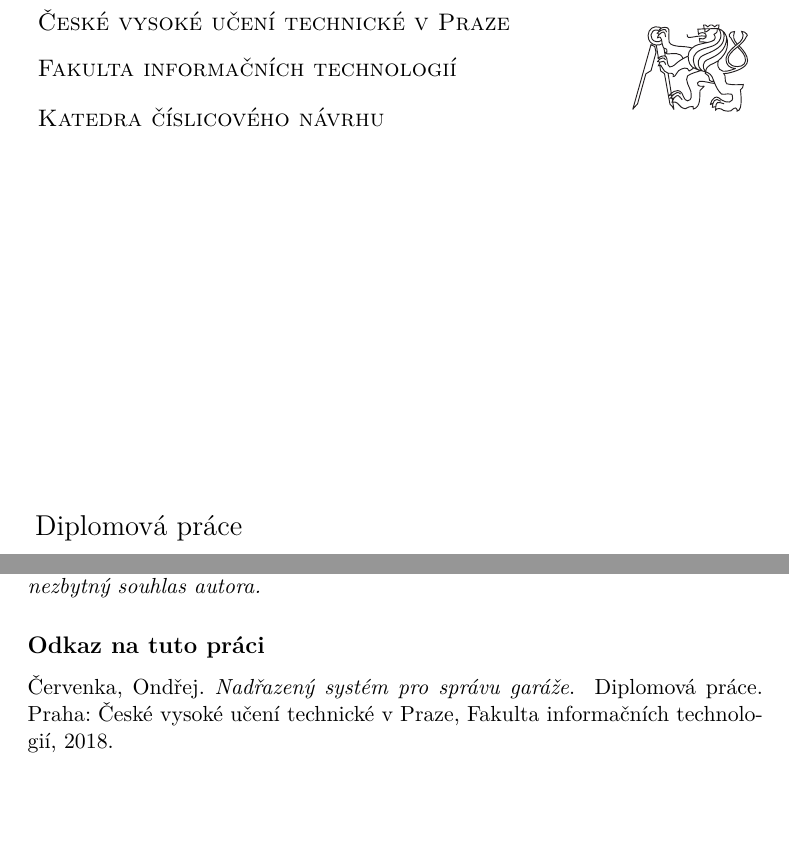
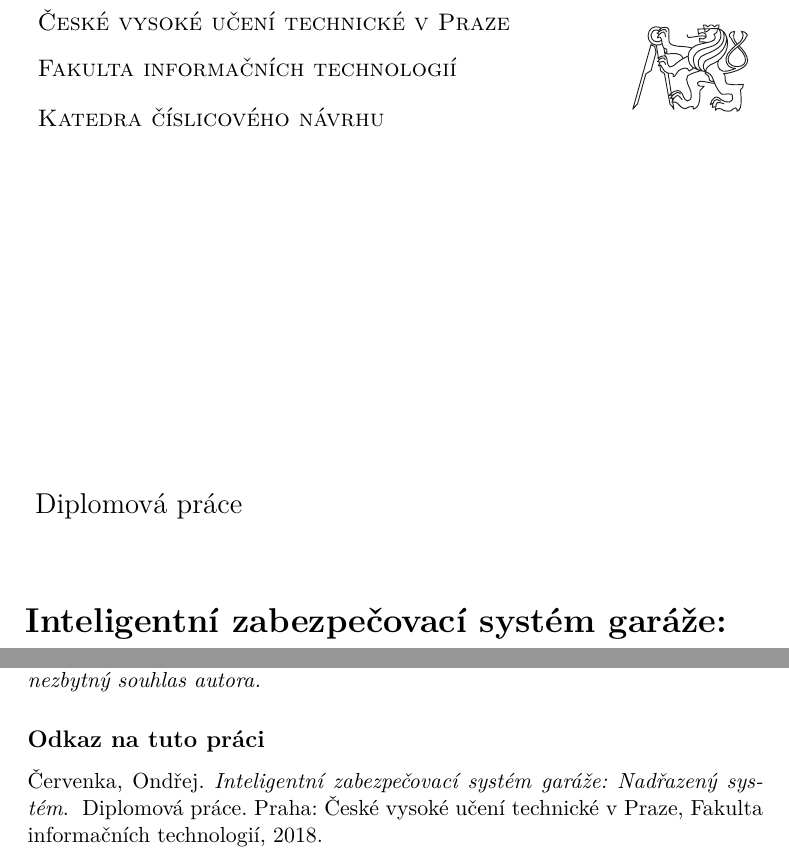
Before and after one commit to ggljzr/mi-dip, a LaTeX thesis (DP_Cervenka_Ondrej_2018.tex): two parts of pages 3 and 8 of 97, joined at a grey line, cut so that both start at the same text, the shorter picture padded with empty space. Compiled offline with pdfLaTeX.

Commit message:
correct title

```diff
--- a/DP_Cervenka_Ondrej_2018.tex
+++ b/DP_Cervenka_Ondrej_2018.tex
@@ -21,7 +21,7 @@
 \newcommand{\cotg}{\mathop{\mathrm{cotg}}} %cesky cotangens
 
 \department{Katedra číslicového návrhu}
-\title{Nadřazený systém pro správu garáže}
+\title{Inteligentní zabezpečovací systém garáže: Nadřazený systém}
 \authorGN{Ondřej} %(křestní) jméno (jména) autora
 \authorFN{Červenka} %příjmení autora
 \authorWithDegrees{Bc. Ondřej Červenka} %jméno autora včetně současných akademických titulů
```
Also changed, not shown: DP_Cervenka_Ondrej_2018.pdf.
